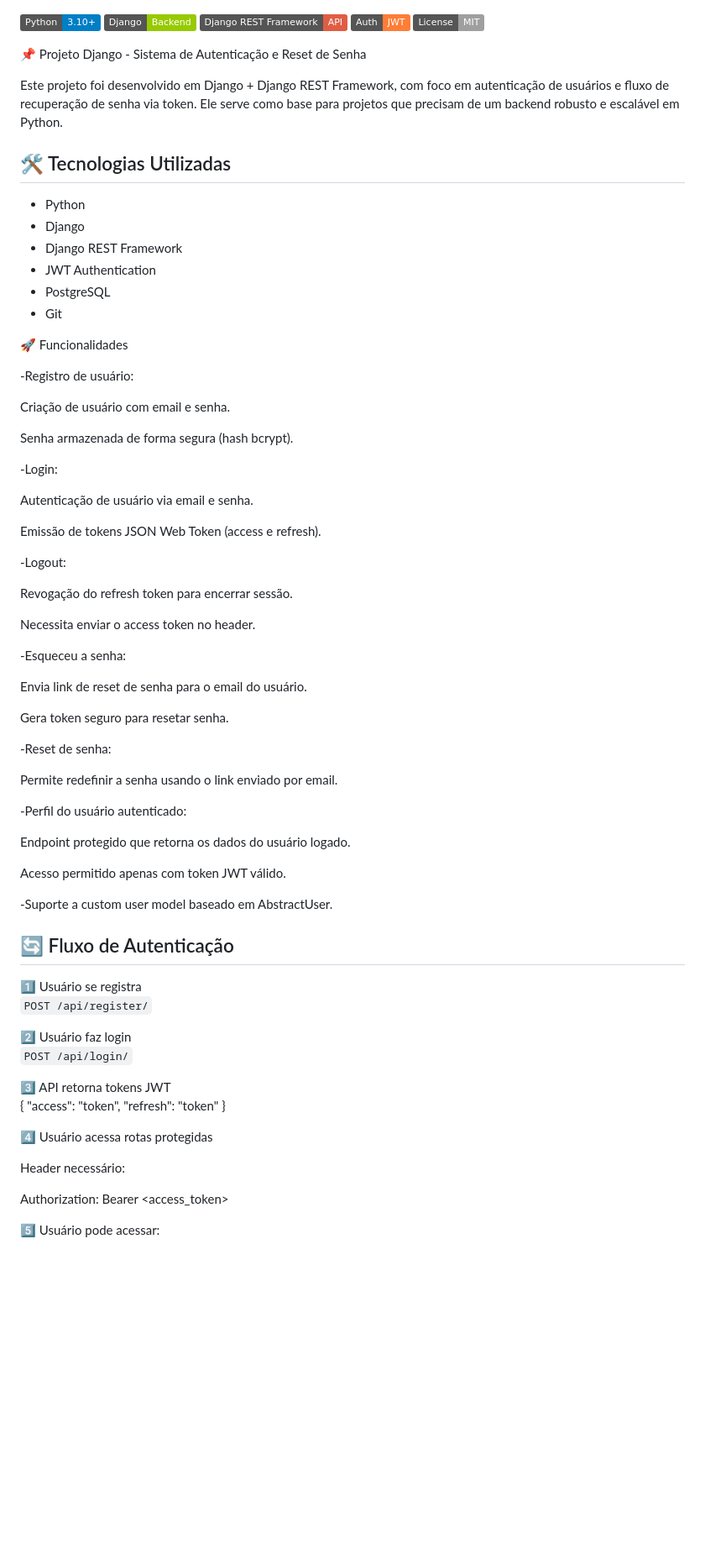
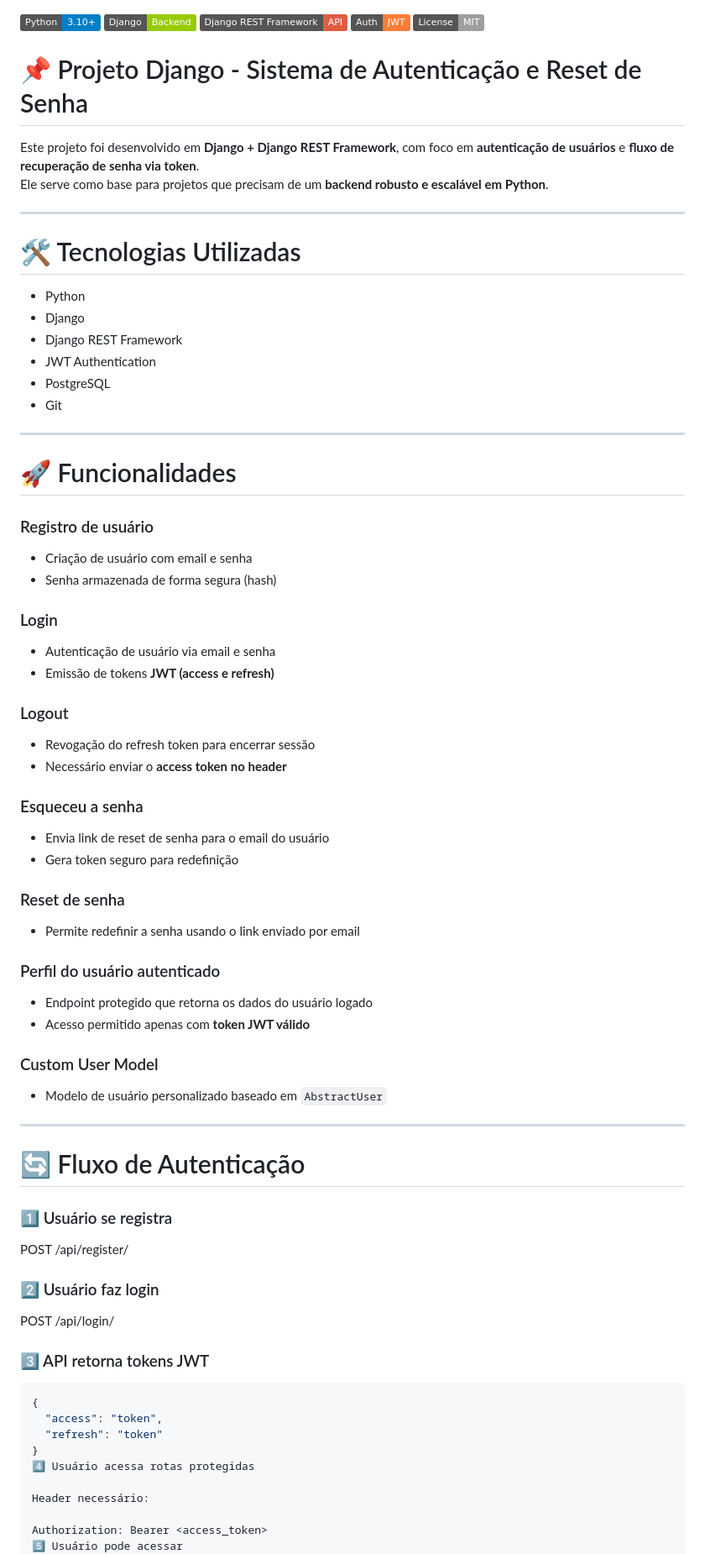
Before and after one commit to gleydson-silv/jwt_authentication, a Markdown page: README.md, the part around one of its changes. Shown at 84% size. Rendered like a GitHub page; badges without logos; blank space fills up the shorter version.

Commit message:
Atualiza o readme

````diff
--- a/README.md
+++ b/README.md
@@ -4,12 +4,14 @@
 ![JWT](https://img.shields.io/badge/Auth-JWT-orange)
 ![License](https://img.shields.io/badge/License-MIT-lightgrey)
 
-📌 Projeto Django - Sistema de Autenticação e Reset de Senha
+# 📌 Projeto Django - Sistema de Autenticação e Reset de Senha
 
-Este projeto foi desenvolvido em Django + Django REST Framework, com foco em autenticação de usuários e fluxo de recuperação de senha via token.
-Ele serve como base para projetos que precisam de um backend robusto e escalável em Python.
+Este projeto foi desenvolvido em **Django + Django REST Framework**, com foco em **autenticação de usuários** e **fluxo de recuperação de senha via token**.
+Ele serve como base para projetos que precisam de um **backend robusto e escalável em Python**.
 
-## 🛠️ Tecnologias Utilizadas
+---
+
+# 🛠️ Tecnologias Utilizadas
 
 - Python
 - Django
@@ -18,64 +20,63 @@ Ele serve como base para projetos que precisam de um backend robusto e escaláve
 - PostgreSQL
 - Git
 
-🚀 Funcionalidades
+---
 
--Registro de usuário:
+# 🚀 Funcionalidades
 
-Criação de usuário com email e senha.
+### Registro de usuário
+- Criação de usuário com email e senha
+- Senha armazenada de forma segura (hash)
 
-Senha armazenada de forma segura (hash bcrypt).
+### Login
+- Autenticação de usuário via email e senha
+- Emissão de tokens **JWT (access e refresh)**
 
--Login:
+### Logout
+- Revogação do refresh token para encerrar sessão
+- Necessário enviar o **access token no header**
 
-Autenticação de usuário via email e senha.
+### Esqueceu a senha
+- Envia link de reset de senha para o email do usuário
+- Gera token seguro para redefinição
 
-Emissão de tokens JSON Web Token (access e refresh).
+### Reset de senha
+- Permite redefinir a senha usando o link enviado por email
 
--Logout:
+### Perfil do usuário autenticado
+- Endpoint protegido que retorna os dados do usuário logado
+- Acesso permitido apenas com **token JWT válido**
 
-Revogação do refresh token para encerrar sessão.
+### Custom User Model
+- Modelo de usuário personalizado baseado em `AbstractUser`
 
-Necessita enviar o access token no header.
+---
 
--Esqueceu a senha:
+# 🔄 Fluxo de Autenticação
 
-Envia link de reset de senha para o email do usuário.
+### 1️⃣ Usuário se registra
 
-Gera token seguro para resetar senha.
 
--Reset de senha:
+POST /api/register/
 
-Permite redefinir a senha usando o link enviado por email.
 
--Perfil do usuário autenticado:
+### 2️⃣ Usuário faz login
 
-Endpoint protegido que retorna os dados do usuário logado.
 
-Acesso permitido apenas com token JWT válido.
+POST /api/login/
 
--Suporte a custom user model baseado em AbstractUser.
 
-## 🔄 Fluxo de Autenticação
+### 3️⃣ API retorna tokens JWT
 
-1️⃣ Usuário se registra
-`POST /api/register/`
-
-2️⃣ Usuário faz login
-`POST /api/login/`
-
-3️⃣ API retorna tokens JWT
+```json
 {
-"access": "token",
-"refresh": "token"
+  "access": "token",
+  "refresh": "token"
 }
-
 4️⃣ Usuário acessa rotas protegidas
 
 Header necessário:
 
 Authorization: Bearer <access_token>
-
-5️⃣ Usuário pode acessar:
-
+5️⃣ Usuário pode acessar
 GET /api/profile/
````
Also changed, not shown: other parts of README.md (+17 -62 lines).
